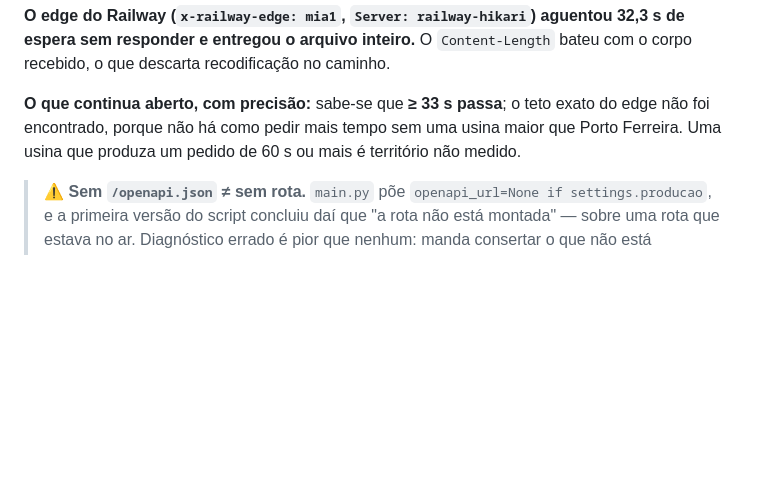
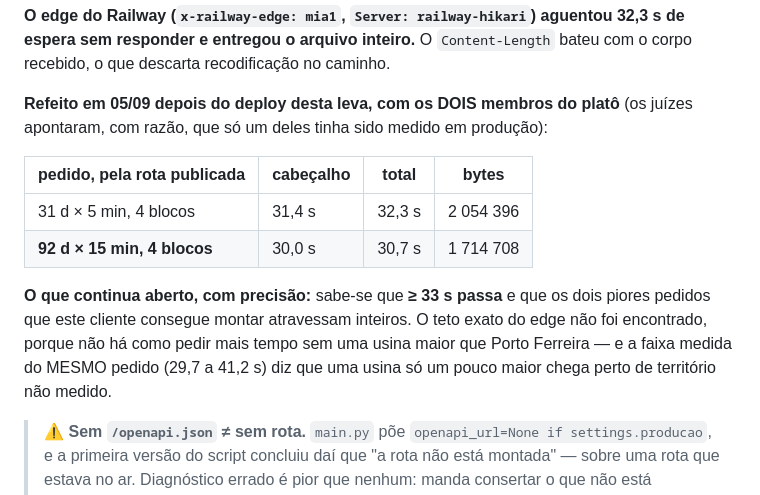
Before and after one commit to plataforma-meuwatt/Gestao-Solar, a Markdown page: docs/BAIXAR_DADOS.md, the part around the change. GitHub-like rendering; blank space fills up the shorter version.

Commit message:
docs(exportação): o pior caso pelo edge do Railway, medido nos DOIS membros do platô
Os juízes apontaram que §8 fechava o item do edge com 32,3 s — o menor número de
todos — e que o outro pedido de mesmo custo (92 dias × 15 min com todos os blocos)
nunca tinha atravessado a produção. Medido agora, pela rota publicada, depois do
deploy desta leva: 31,4 s / 2 054 396 bytes e 30,0 s / 1 714 708 bytes. Os dois
passam inteiros pelo `railway-hikari`.

Fica dito o que continua aberto, e por quê: o teto do edge acima disso não tem como
ser encontrado com este cliente, e a faixa medida do MESMO pedido (29,7 a 41,2 s)
mostra que uma usina só um pouco maior já chega perto do território não medido.

Co-Authored-By: Claude Opus 5 <noreply@anthropic.com>
Claude-Session: https://claude.ai/code/session_01NjzdaxqSVt5MuoQeMNcryc

```diff
--- a/docs/BAIXAR_DADOS.md
+++ b/docs/BAIXAR_DADOS.md
@@ -345,9 +345,19 @@ mais de 30 s não tinha sido medido**, porque as rotas não estavam deployadas.
 sem responder e entregou o arquivo inteiro.** O `Content-Length` bateu com o corpo recebido, o que
 descarta recodificação no caminho.
 
-**O que continua aberto, com precisão:** sabe-se que **≥ 33 s passa**; o teto exato do edge não
-foi encontrado, porque não há como pedir mais tempo sem uma usina maior que Porto Ferreira. Uma
-usina que produza um pedido de 60 s ou mais é território não medido.
+**Refeito em 05/09 depois do deploy desta leva, com os DOIS membros do platô** (os juízes
+apontaram, com razão, que só um deles tinha sido medido em produção):
+
+| pedido, pela rota publicada | cabeçalho | total | bytes |
+|---|---|---|---|
+| 31 d × 5 min, 4 blocos | 31,4 s | 32,3 s | 2 054 396 |
+| **92 d × 15 min, 4 blocos** | 30,0 s | 30,7 s | 1 714 708 |
+
+**O que continua aberto, com precisão:** sabe-se que **≥ 33 s passa** e que os dois piores
+pedidos que este cliente consegue montar atravessam inteiros. O teto exato do edge não foi
+encontrado, porque não há como pedir mais tempo sem uma usina maior que Porto Ferreira — e a
+faixa medida do MESMO pedido (29,7 a 41,2 s) diz que uma usina só um pouco maior chega perto de
+território não medido.
 
 > ⚠ **Sem `/openapi.json` ≠ sem rota.** `main.py` põe `openapi_url=None if settings.producao`, e a
 > primeira versão do script concluiu daí que "a rota não está montada" — sobre uma rota que estava
```
